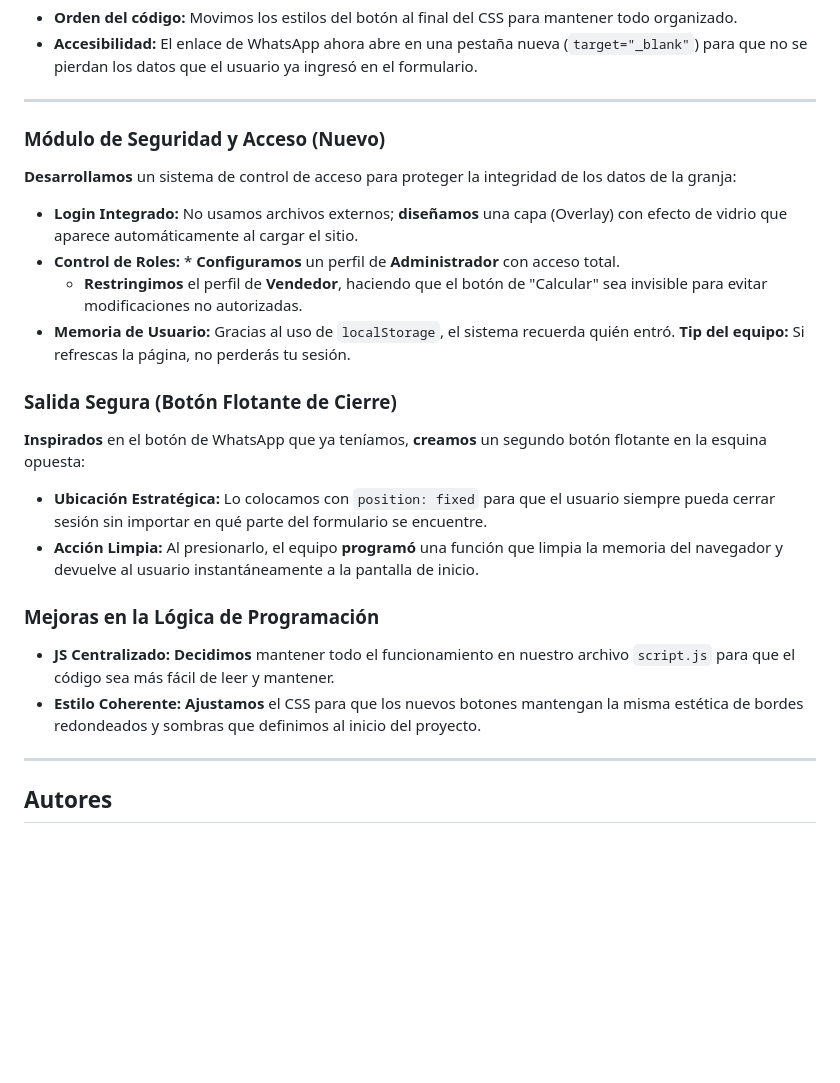
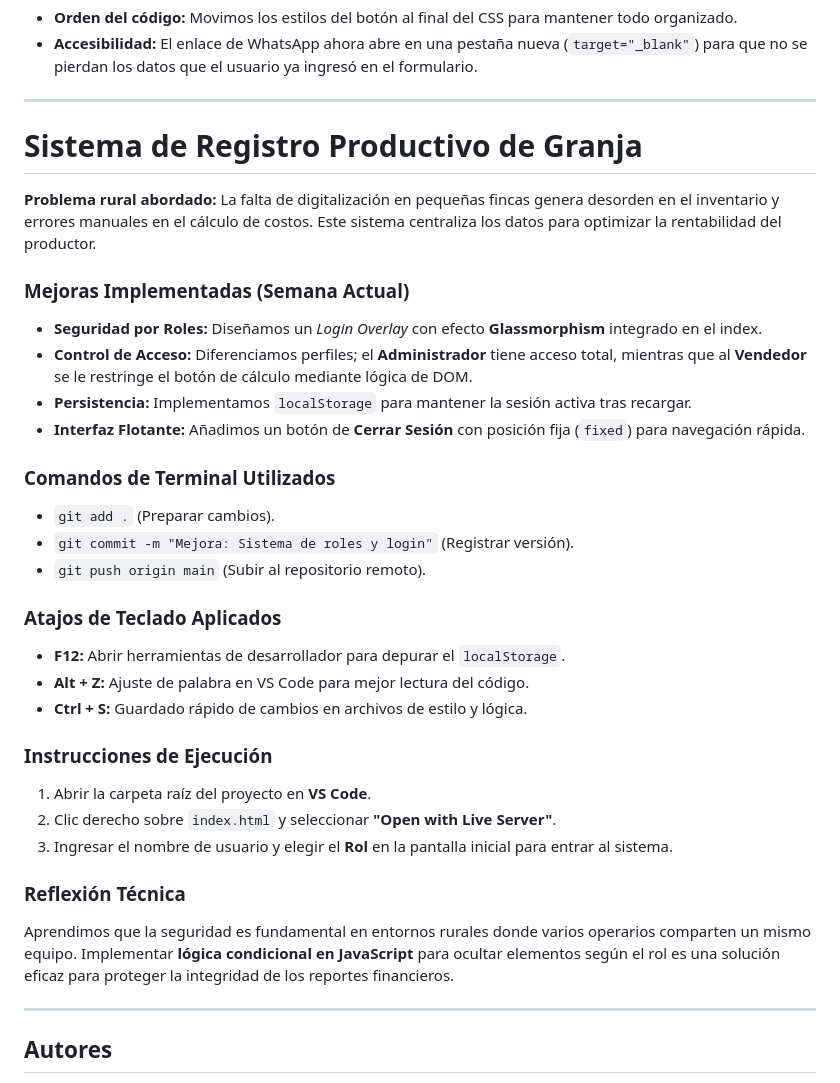
Before and after one commit to Everaldy/calculadora-ganadera, a Markdown page: README.md, the part around the change. Drawn GitHub-style; blank space fills up the shorter version.

Commit message:
modificacion

```diff
--- a/README.md
+++ b/README.md
@@ -99,23 +99,35 @@ git clone https://github.com/Everaldy/CALCULADORA-GANADERA.git
 * **Accesibilidad:** El enlace de WhatsApp ahora abre en una pestaña nueva (`target="_blank"`) para que no se pierdan los datos que el usuario ya ingresó en el formulario.
 
 ---
-###  Módulo de Seguridad y Acceso (Nuevo)
-**Desarrollamos** un sistema de control de acceso para proteger la integridad de los datos de la granja:
-* **Login Integrado:** No usamos archivos externos; **diseñamos** una capa (Overlay) con efecto de vidrio que aparece automáticamente al cargar el sitio.
-* **Control de Roles:** * **Configuramos** un perfil de **Administrador** con acceso total.
-    * **Restringimos** el perfil de **Vendedor**, haciendo que el botón de "Calcular" sea invisible para evitar modificaciones no autorizadas.
-* **Memoria de Usuario:** Gracias al uso de `localStorage`, el sistema recuerda quién entró. **Tip del equipo:** Si refrescas la página, no perderás tu sesión.
+#  Sistema de Registro Productivo de Granja
 
-###  Salida Segura (Botón Flotante de Cierre)
-**Inspirados** en el botón de WhatsApp que ya teníamos, **creamos** un segundo botón flotante en la esquina opuesta:
-* **Ubicación Estratégica:** Lo colocamos con `position: fixed` para que el usuario siempre pueda cerrar sesión sin importar en qué parte del formulario se encuentre.
-* **Acción Limpia:** Al presionarlo, el equipo **programó** una función que limpia la memoria del navegador y devuelve al usuario instantáneamente a la pantalla de inicio.
+**Problema rural abordado:** La falta de digitalización en pequeñas fincas genera desorden en el inventario y errores manuales en el cálculo de costos. Este sistema centraliza los datos para optimizar la rentabilidad del productor.
 
-###  Mejoras en la Lógica de Programación
-* **JS Centralizado:** **Decidimos** mantener todo el funcionamiento en nuestro archivo `script.js` para que el código sea más fácil de leer y mantener.
-* **Estilo Coherente:** **Ajustamos** el CSS para que los nuevos botones mantengan la misma estética de bordes redondeados y sombras que definimos al inicio del proyecto.
+###  Mejoras Implementadas (Semana Actual)
+* **Seguridad por Roles:** Diseñamos un *Login Overlay* con efecto **Glassmorphism** integrado en el index.
+* **Control de Acceso:** Diferenciamos perfiles; el **Administrador** tiene acceso total, mientras que al **Vendedor** se le restringe el botón de cálculo mediante lógica de DOM.
+* **Persistencia:** Implementamos `localStorage` para mantener la sesión activa tras recargar.
+* **Interfaz Flotante:** Añadimos un botón de **Cerrar Sesión** con posición fija (`fixed`) para navegación rápida.
+
+### Comandos de Terminal Utilizados
+* `git add .` (Preparar cambios).
+* `git commit -m "Mejora: Sistema de roles y login"` (Registrar versión).
+* `git push origin main` (Subir al repositorio remoto).
+
+### Atajos de Teclado Aplicados
+* **F12:** Abrir herramientas de desarrollador para depurar el `localStorage`.
+* **Alt + Z:** Ajuste de palabra en VS Code para mejor lectura del código.
+* **Ctrl + S:** Guardado rápido de cambios en archivos de estilo y lógica.
+
+###  Instrucciones de Ejecución
+1. Abrir la carpeta raíz del proyecto en **VS Code**.
+2. Clic derecho sobre `index.html` y seleccionar **"Open with Live Server"**.
+3. Ingresar el nombre de usuario y elegir el **Rol** en la pantalla inicial para entrar al sistema.
+
+###  Reflexión Técnica
+Aprendimos que la seguridad es fundamental en entornos rurales donde varios operarios comparten un mismo equipo. Implementar **lógica condicional en JavaScript** para ocultar elementos según el rol es una solución eficaz para proteger la integridad de los reportes financieros.
+
 ---
-
 ## Autores
 
 * **Everaldy Ayala**
```
